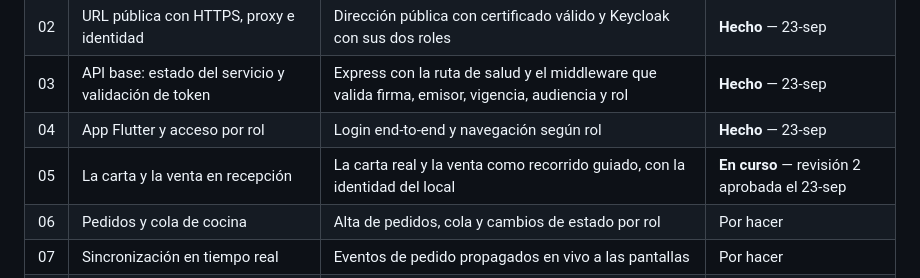
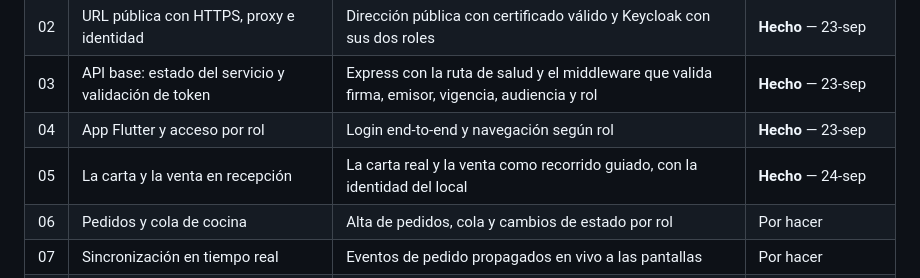
Before and after one commit to jorgeluisgutierrezrivera/max-pizzapp, a Markdown page: docs/planes/README.md, the part around the change. GitHub-like rendering.

```diff
--- a/docs/planes/README.md
+++ b/docs/planes/README.md
@@ -37,7 +37,7 @@ siguiente hasta cerrar la actual.
 | 02 | URL pública con HTTPS, proxy e identidad | Dirección pública con certificado válido y Keycloak con sus dos roles | **Hecho** — 23-sep |
 | 03 | API base: estado del servicio y validación de token | Express con la ruta de salud y el middleware que valida firma, emisor, vigencia, audiencia y rol | **Hecho** — 23-sep |
 | 04 | App Flutter y acceso por rol | Login end-to-end y navegación según rol | **Hecho** — 23-sep |
-| 05 | La carta y la venta en recepción | La carta real y la venta como recorrido guiado, con la identidad del local | **En curso** — revisión 2 aprobada el 23-sep |
+| 05 | La carta y la venta en recepción | La carta real y la venta como recorrido guiado, con la identidad del local | **Hecho** — 24-sep |
 | 06 | Pedidos y cola de cocina | Alta de pedidos, cola y cambios de estado por rol | Por hacer |
 | 07 | Sincronización en tiempo real | Eventos de pedido propagados en vivo a las pantallas | Por hacer |
 | 08 | Disponibilidad de productos y cancelación de pedidos | Marcar un producto agotado (RF-13) y cancelar antes de "listo" (RF-09) | Por hacer |
```
Also changed, not shown: README.md (+6 -2 lines), 1 other file.
